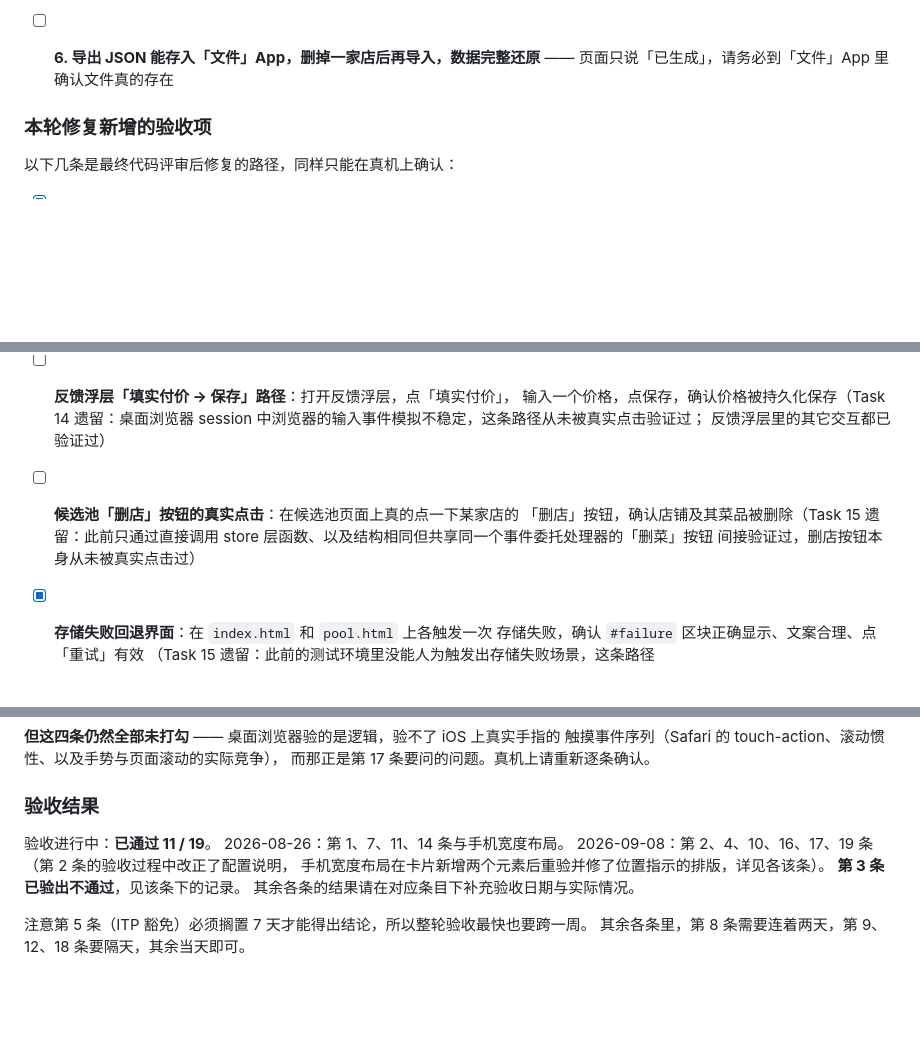
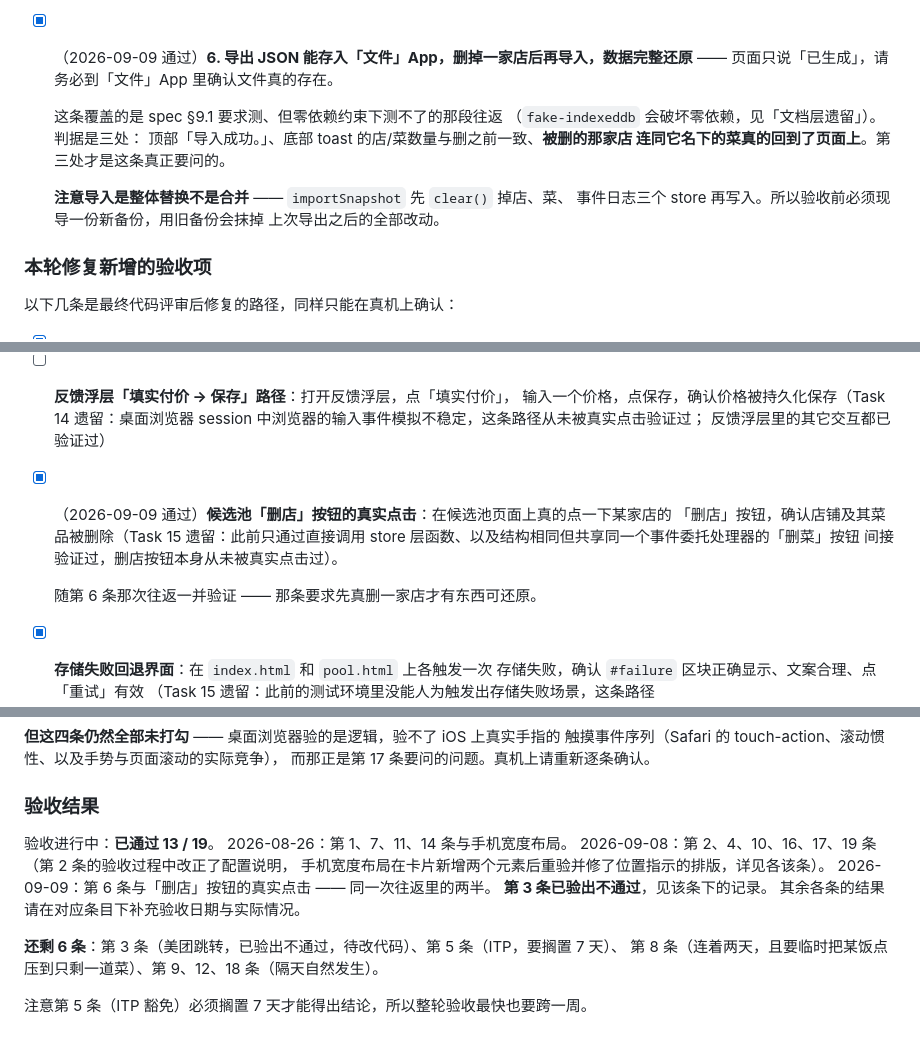
Before and after one commit to xiaoyu-studio/meal, a Markdown page: README.md, 3 parts joined by grey strips. GitHub-like rendering; blank space fills up the shorter version.

Commit message:
docs: 第 6 条与删店按钮真实点击验收通过，13/19
Co-Authored-By: Claude Opus 5 <noreply@anthropic.com>

```diff
--- a/README.md
+++ b/README.md
@@ -195,8 +195,17 @@ node --test
   这条永远测不出来）。
   **若这条失败**，说明 ITP 豁免未如预期生效，spec §3.4 的零后端假设不成立 ——
   停止后续使用并回到 spec，评估升级为「轻后端 + Bark 推送」（spec §11）
-- [ ] **6. 导出 JSON 能存入「文件」App，删掉一家店后再导入，数据完整还原** ——
-  页面只说「已生成」，请务必到「文件」App 里确认文件真的存在
+- [x] （2026-09-09 通过）**6. 导出 JSON 能存入「文件」App，删掉一家店后再导入，数据完整还原** ——
+  页面只说「已生成」，请务必到「文件」App 里确认文件真的存在。
+
+  这条覆盖的是 spec §9.1 要求测、但零依赖约束下测不了的那段往返
+  （`fake-indexeddb` 会破坏零依赖，见「文档层遗留」）。判据是三处：
+  顶部「导入成功。」、底部 toast 的店/菜数量与删之前一致、**被删的那家店
+  连同它名下的菜真的回到了页面上**。第三处才是这条真正要问的。
+
+  **注意导入是整体替换不是合并** —— `importSnapshot` 先 `clear()` 掉店、菜、
+  事件日志三个 store 再写入。所以验收前必须现导一份新备份，用旧备份会抹掉
+  上次导出之后的全部改动。
 
 ### 本轮修复新增的验收项
 
@@ -230,10 +239,12 @@ node --test
   输入一个价格，点保存，确认价格被持久化保存（Task 14 遗留：桌面浏览器
   session 中浏览器的输入事件模拟不稳定，这条路径从未被真实点击验证过；
   反馈浮层里的其它交互都已验证过）
-- [ ] **候选池「删店」按钮的真实点击**：在候选池页面上真的点一下某家店的
+- [x] （2026-09-09 通过）**候选池「删店」按钮的真实点击**：在候选池页面上真的点一下某家店的
   「删店」按钮，确认店铺及其菜品被删除（Task 15 遗留：此前只通过直接调用
   store 层函数、以及结构相同但共享同一个事件委托处理器的「删菜」按钮
-  间接验证过，删店按钮本身从未被真实点击过）
+  间接验证过，删店按钮本身从未被真实点击过）。
+
+  随第 6 条那次往返一并验证 —— 那条要求先真删一家店才有东西可还原。
 - [x] **存储失败回退界面**：在 `index.html` 和 `pool.html` 上各触发一次
   存储失败，确认 `#failure` 区块正确显示、文案合理、点「重试」有效
   （Task 15 遗留：此前的测试环境里没能人为触发出存储失败场景，这条路径
@@ -280,12 +291,15 @@ node --test
 
 ### 验收结果
 
-验收进行中：**已通过 11 / 19**。
+验收进行中：**已通过 13 / 19**。
 2026-08-26：第 1、7、11、14 条与手机宽度布局。
 2026-09-08：第 2、4、10、16、17、19 条（第 2 条的验收过程中改正了配置说明，
 手机宽度布局在卡片新增两个元素后重验并修了位置指示的排版，详见各该条）。
+2026-09-09：第 6 条与「删店」按钮的真实点击 —— 同一次往返里的两半。
 **第 3 条已验出不通过**，见该条下的记录。
 其余各条的结果请在对应条目下补充验收日期与实际情况。
 
+**还剩 6 条**：第 3 条（美团跳转，已验出不通过，待改代码）、第 5 条（ITP，要搁置 7 天）、
+第 8 条（连着两天，且要临时把某饭点压到只剩一道菜）、第 9、12、18 条（隔天自然发生）。
+
 注意第 5 条（ITP 豁免）必须搁置 7 天才能得出结论，所以整轮验收最快也要跨一周。
-其余各条里，第 8 条需要连着两天，第 9、12、18 条要隔天，其余当天即可。
```
